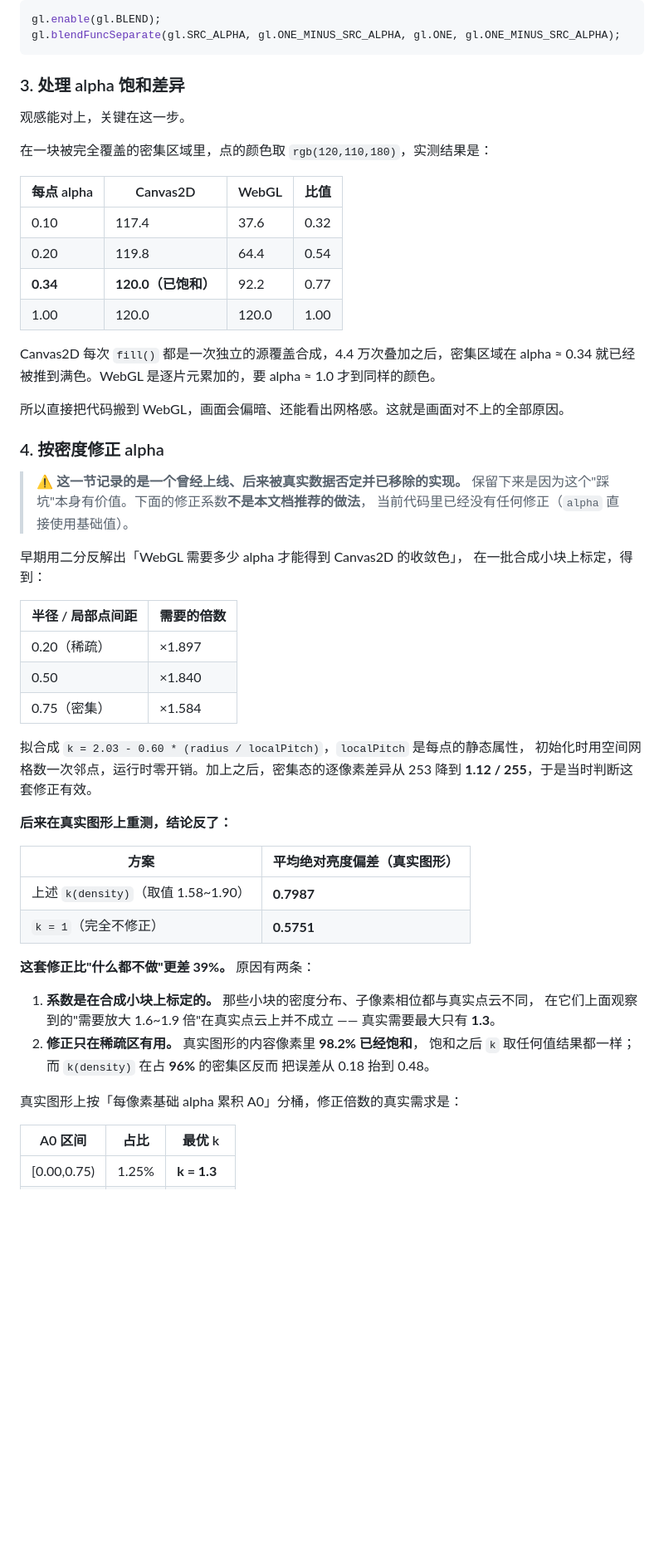
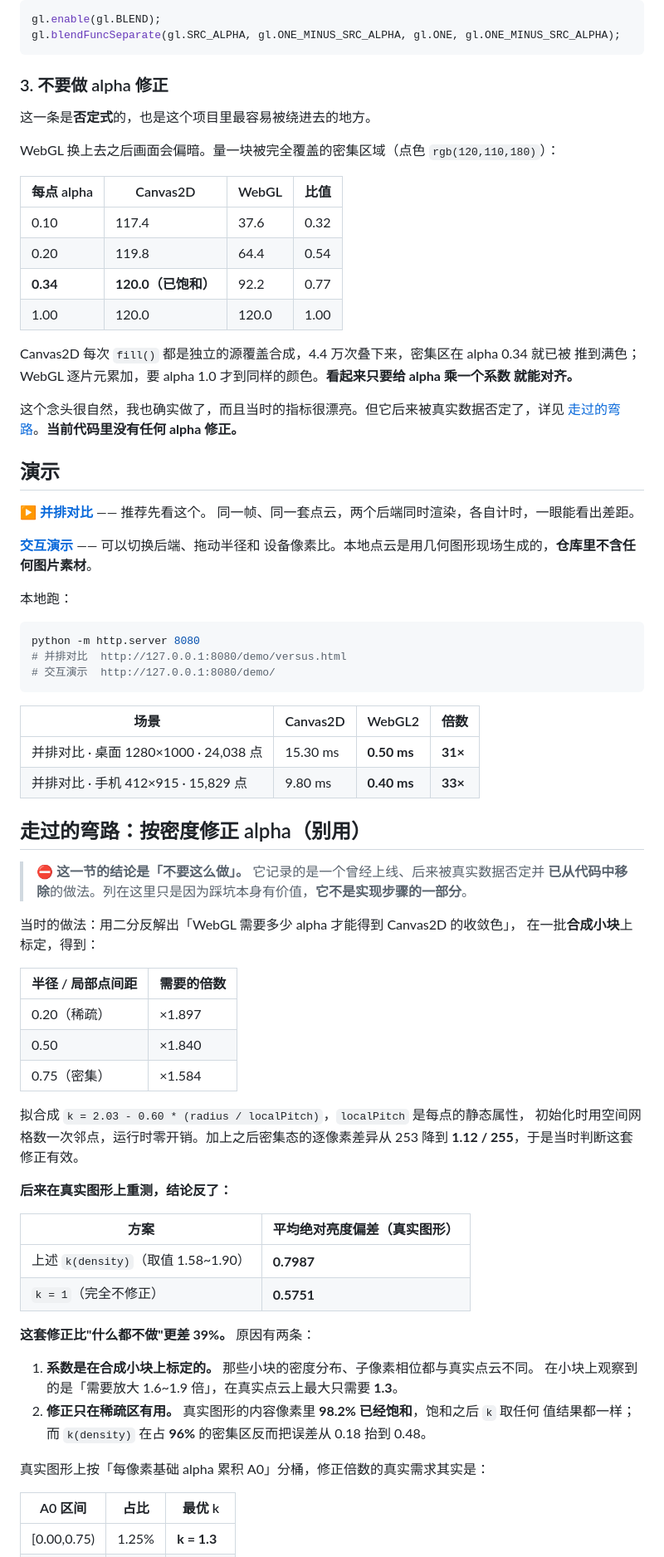
Before and after one commit to xiaozhi-6/webgl-particles, a Markdown page: README.md, the part around one of its changes. Shown at 83% size. Drawn GitHub-style; blank space fills up the shorter version.

Commit message:
Docs: move the alpha correction out of 'How it works' into a clearly marked wrong-turn section; fix badge wording, hook link, stale known-issue, layout list

````diff
--- a/README.md
+++ b/README.md
@@ -114,11 +115,11 @@ gl.enable(gl.BLEND);
 gl.blendFuncSeparate(gl.SRC_ALPHA, gl.ONE_MINUS_SRC_ALPHA, gl.ONE, gl.ONE_MINUS_SRC_ALPHA);
 ```
 
-### 3. 处理 alpha 饱和差异
+### 3. 不要做 alpha 修正
 
-观感能对上，关键在这一步。
+这一条是**否定式**的，也是这个项目里最容易被绕进去的地方。
 
-在一块被完全覆盖的密集区域里，点的颜色取 `rgb(120,110,180)`，实测结果是：
+WebGL 换上去之后画面会偏暗。量一块被完全覆盖的密集区域（点色 `rgb(120,110,180)`）：
 
 | 每点 alpha | Canvas2D | WebGL | 比值 |
 |---|---|---|---|
@@ -127,19 +128,41 @@ gl.blendFuncSeparate(gl.SRC_ALPHA, gl.ONE_MINUS_SRC_ALPHA, gl.ONE, gl.ONE_MINUS_
 | **0.34** | **120.0（已饱和）** | 92.2 | 0.77 |
 | 1.00 | 120.0 | 120.0 | 1.00 |
 
-Canvas2D 每次 `fill()` 都是一次独立的源覆盖合成，4.4 万次叠加之后，密集区域在
-alpha ≈ 0.34 就已经被推到满色。WebGL 是逐片元累加的，要 alpha ≈ 1.0 才到同样的颜色。
+Canvas2D 每次 `fill()` 都是独立的源覆盖合成，4.4 万次叠下来，密集区在 alpha 0.34 就已被
+推到满色；WebGL 逐片元累加，要 alpha 1.0 才到同样的颜色。**看起来只要给 alpha 乘一个系数
+就能对齐。**
 
-所以直接把代码搬到 WebGL，画面会偏暗、还能看出网格感。这就是画面对不上的全部原因。
+这个念头很自然，我也确实做了，而且当时的指标很漂亮。但它后来被真实数据否定了，详见
+[走过的弯路](#走过的弯路按密度修正-alpha别用)。**当前代码里没有任何 alpha 修正。**
 
-### 4. 按密度修正 alpha
+## 演示
 
-> ⚠️ **这一节记录的是一个曾经上线、后来被真实数据否定并已移除的实现。**
-> 保留下来是因为这个"踩坑"本身有价值。下面的修正系数**不是本文档推荐的做法**，
-> 当前代码里已经没有任何修正（`alpha` 直接使用基础值）。
+**▶ [并排对比](https://xiaozhi-6.github.io/webgl-particles/demo/versus.html)** —— 推荐先看这个。
+同一帧、同一套点云，两个后端同时渲染，各自计时，一眼能看出差距。
 
-早期用二分反解出「WebGL 需要多少 alpha 才能得到 Canvas2D 的收敛色」，
-在一批合成小块上标定，得到：
+**[交互演示](https://xiaozhi-6.github.io/webgl-particles/demo/)** —— 可以切换后端、拖动半径和
+设备像素比。本地点云是用几何图形现场生成的，**仓库里不含任何图片素材**。
+
+本地跑：
+
+```bash
+python -m http.server 8080
+# 并排对比  http://127.0.0.1:8080/demo/versus.html
+# 交互演示  http://127.0.0.1:8080/demo/
+```
+
+| 场景 | Canvas2D | WebGL2 | 倍数 |
+|---|---|---|---|
+| 并排对比 · 桌面 1280×1000 · 24,038 点 | 15.30 ms | **0.50 ms** | **31×** |
+| 并排对比 · 手机 412×915 · 15,829 点 | 9.80 ms | **0.40 ms** | **33×** |
+
+## 走过的弯路：按密度修正 alpha（别用）
+
+> ⛔ **这一节的结论是「不要这么做」。** 它记录的是一个曾经上线、后来被真实数据否定并
+> **已从代码中移除**的做法。列在这里只是因为踩坑本身有价值，**它不是实现步骤的一部分**。
+
+当时的做法：用二分反解出「WebGL 需要多少 alpha 才能得到 Canvas2D 的收敛色」，
+在一批**合成小块**上标定，得到：
 
 | 半径 / 局部点间距 | 需要的倍数 |
 |---|---|
@@ -148,7 +171,7 @@ alpha ≈ 0.34 就已经被推到满色。WebGL 是逐片元累加的，要 alph
 | 0.75（密集） | ×1.584 |
 
 拟合成 `k = 2.03 - 0.60 * (radius / localPitch)`，`localPitch` 是每点的静态属性，
-初始化时用空间网格数一次邻点，运行时零开销。加上之后，密集态的逐像素差异从 253 降到
+初始化时用空间网格数一次邻点，运行时零开销。加上之后密集态的逐像素差异从 253 降到
 **1.12 / 255**，于是当时判断这套修正有效。
 
 **后来在真实图形上重测，结论反了：**
@@ -160,13 +183,12 @@ alpha ≈ 0.34 就已经被推到满色。WebGL 是逐片元累加的，要 alph
 
 **这套修正比"什么都不做"更差 39%。** 原因有两条：
 
-1. **系数是在合成小块上标定的。** 那些小块的密度分布、子像素相位都与真实点云不同，
-   在它们上面观察到的"需要放大 1.6~1.9 倍"在真实点云上并不成立 —— 真实需要最大只有 **1.3**。
-2. **修正只在稀疏区有用。** 真实图形的内容像素里 **98.2% 已经饱和**，
-   饱和之后 `k` 取任何值结果都一样；而 `k(density)` 在占 **96%** 的密集区反而
-   把误差从 0.18 抬到 0.48。
+1. **系数是在合成小块上标定的。** 那些小块的密度分布、子像素相位都与真实点云不同。
+   在小块上观察到的是「需要放大 1.6~1.9 倍」，在真实点云上最大只需要 **1.3**。
+2. **修正只在稀疏区有用。** 真实图形的内容像素里 **98.2% 已经饱和**，饱和之后 `k` 取任何
+   值结果都一样；而 `k(density)` 在占 **96%** 的密集区反而把误差从 0.18 抬到 0.48。
 
-真实图形上按「每像素基础 alpha 累积 A0」分桶，修正倍数的真实需求是：
+真实图形上按「每像素基础 alpha 累积 A0」分桶，修正倍数的真实需求其实是：
 
 | A0 区间 | 占比 | 最优 k |
 |---|---|---|
````
Also changed, not shown: other parts of README.md (+32 -53 lines).
